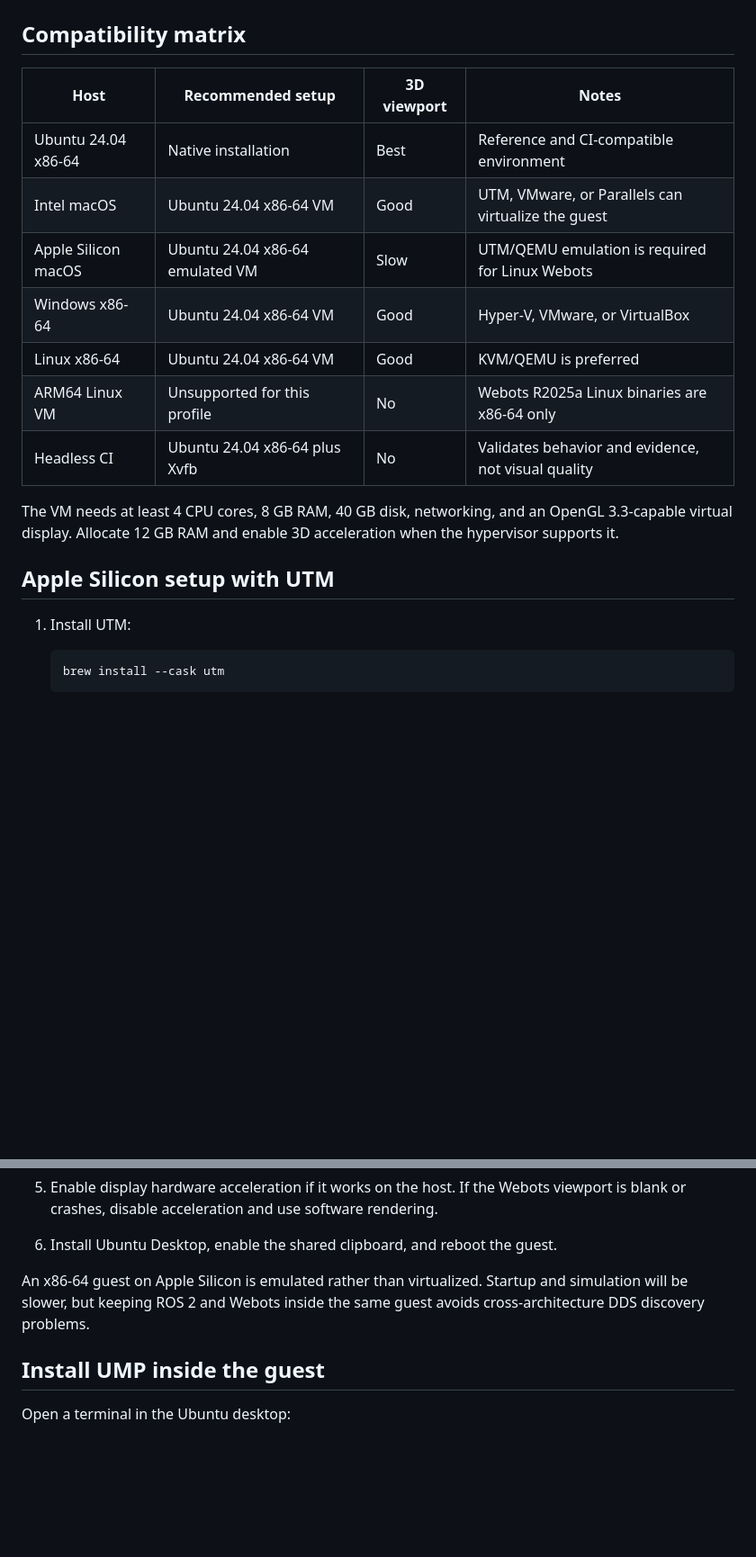
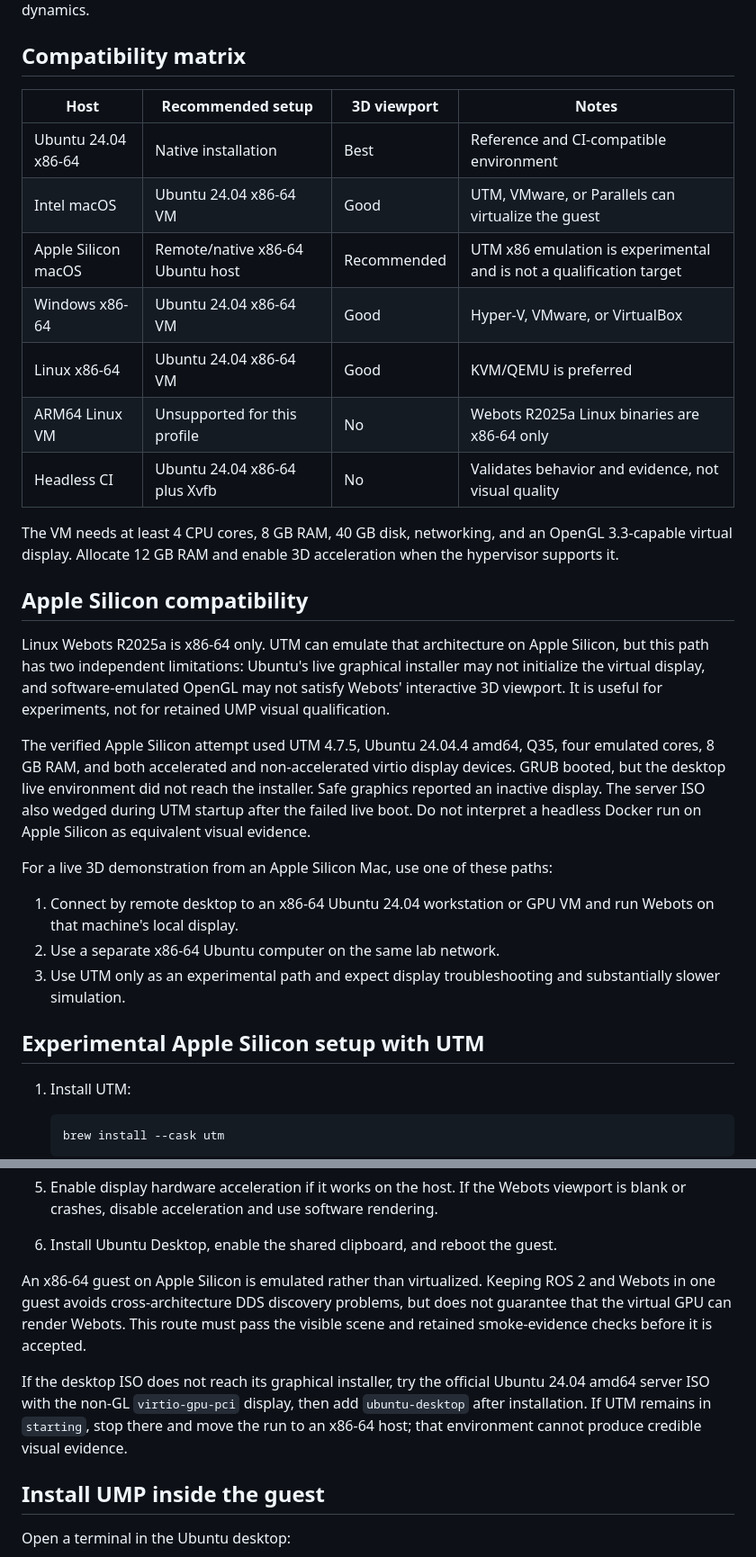
Before and after one commit to promiseeuler/UMP, a Markdown page: docs/WEBOTS_VM.md, 2 parts joined by grey strips. Shown at 90% size. Drawn GitHub-style; blank space fills up the shorter version.

Commit message:
Clarify Apple Silicon Webots VM limits

```diff
--- a/docs/WEBOTS_VM.md
+++ b/docs/WEBOTS_VM.md
@@ -16,7 +16,7 @@ mobile arm performs validated grasp dynamics.
 | --- | --- | --- | --- |
 | Ubuntu 24.04 x86-64 | Native installation | Best | Reference and CI-compatible environment |
 | Intel macOS | Ubuntu 24.04 x86-64 VM | Good | UTM, VMware, or Parallels can virtualize the guest |
-| Apple Silicon macOS | Ubuntu 24.04 x86-64 emulated VM | Slow | UTM/QEMU emulation is required for Linux Webots |
+| Apple Silicon macOS | Remote/native x86-64 Ubuntu host | Recommended | UTM x86 emulation is experimental and is not a qualification target |
 | Windows x86-64 | Ubuntu 24.04 x86-64 VM | Good | Hyper-V, VMware, or VirtualBox |
 | Linux x86-64 | Ubuntu 24.04 x86-64 VM | Good | KVM/QEMU is preferred |
 | ARM64 Linux VM | Unsupported for this profile | No | Webots R2025a Linux binaries are x86-64 only |
@@ -26,7 +26,30 @@ The VM needs at least 4 CPU cores, 8 GB RAM, 40 GB disk, networking, and an
 OpenGL 3.3-capable virtual display. Allocate 12 GB RAM and enable 3D acceleration
 when the hypervisor supports it.
 
-## Apple Silicon setup with UTM
+## Apple Silicon compatibility
+
+Linux Webots R2025a is x86-64 only. UTM can emulate that architecture on Apple
+Silicon, but this path has two independent limitations: Ubuntu's live graphical
+installer may not initialize the virtual display, and software-emulated OpenGL
+may not satisfy Webots' interactive 3D viewport. It is useful for experiments,
+not for retained UMP visual qualification.
+
+The verified Apple Silicon attempt used UTM 4.7.5, Ubuntu 24.04.4 amd64, Q35,
+four emulated cores, 8 GB RAM, and both accelerated and non-accelerated virtio
+display devices. GRUB booted, but the desktop live environment did not reach the
+installer. Safe graphics reported an inactive display. The server ISO also
+wedged during UTM startup after the failed live boot. Do not interpret a headless
+Docker run on Apple Silicon as equivalent visual evidence.
+
+For a live 3D demonstration from an Apple Silicon Mac, use one of these paths:
+
+1. Connect by remote desktop to an x86-64 Ubuntu 24.04 workstation or GPU VM and
+   run Webots on that machine's local display.
+2. Use a separate x86-64 Ubuntu computer on the same lab network.
+3. Use UTM only as an experimental path and expect display troubleshooting and
+   substantially slower simulation.
+
+## Experimental Apple Silicon setup with UTM
 
 1. Install UTM:
 
@@ -41,9 +64,16 @@ when the hypervisor supports it.
    viewport is blank or crashes, disable acceleration and use software rendering.
 6. Install Ubuntu Desktop, enable the shared clipboard, and reboot the guest.
 
-An x86-64 guest on Apple Silicon is emulated rather than virtualized. Startup and
-simulation will be slower, but keeping ROS 2 and Webots inside the same guest
-avoids cross-architecture DDS discovery problems.
+An x86-64 guest on Apple Silicon is emulated rather than virtualized. Keeping ROS
+2 and Webots in one guest avoids cross-architecture DDS discovery problems, but
+does not guarantee that the virtual GPU can render Webots. This route must pass
+the visible scene and retained smoke-evidence checks before it is accepted.
+
+If the desktop ISO does not reach its graphical installer, try the official
+Ubuntu 24.04 amd64 server ISO with the non-GL `virtio-gpu-pci` display, then add
+`ubuntu-desktop` after installation. If UTM remains in `starting`, stop there and
+move the run to an x86-64 host; that environment cannot produce credible visual
+evidence.
 
 ## Install UMP inside the guest
 
```
Also changed, not shown: docs/WEBOTS_ROS2.md (+2 -1 lines).
